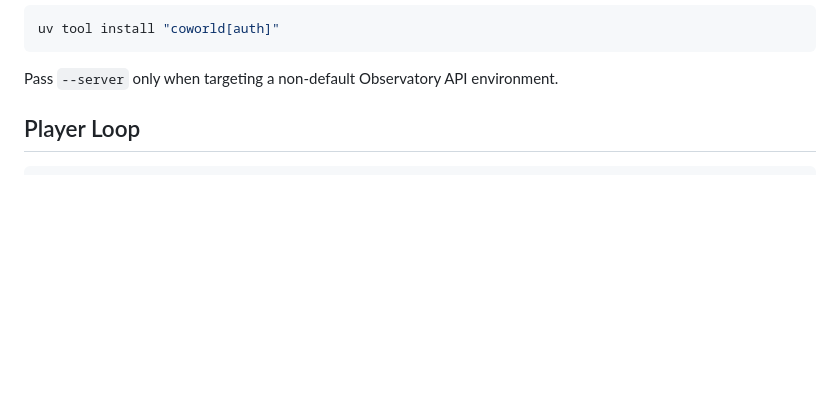
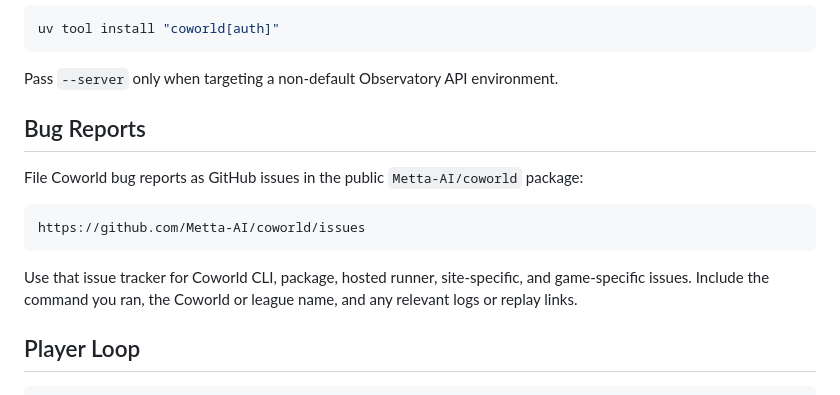
Before and after one commit to Metta-AI/coworld, a Markdown page: src/coworld/CLI_README.md, the part around the change. Drawn GitHub-style; blank space fills up the shorter version.

Commit message:
docs: route Coworld bug reports to GitHub issues (#13428)
Summary:
- Add Coworld CLI README guidance for filing bug reports as GitHub issues in Metta-AI/coworld.
- Clarify that the public issue tracker should be used for CLI, package, hosted runner, site-specific, and game-specific Coworld issues.

Tests:
- git diff --check
- metta pytest packages/coworld/tests/test_coworld_upload_cli.py -q

````diff
--- a/src/coworld/CLI_README.md
+++ b/src/coworld/CLI_README.md
@@ -24,6 +24,17 @@ uv tool install "coworld[auth]"
 ```
 
 Pass `--server` only when targeting a non-default Observatory API environment.
+
+## Bug Reports
+
+File Coworld bug reports as GitHub issues in the public `Metta-AI/coworld` package:
+
+```text
+https://github.com/Metta-AI/coworld/issues
+```
+
+Use that issue tracker for Coworld CLI, package, hosted runner, site-specific, and game-specific issues. Include the
+command you ran, the Coworld or league name, and any relevant logs or replay links.
 
 ## Player Loop
 
````
